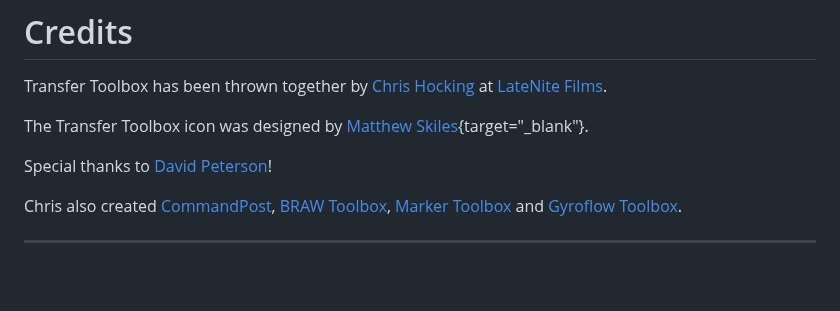
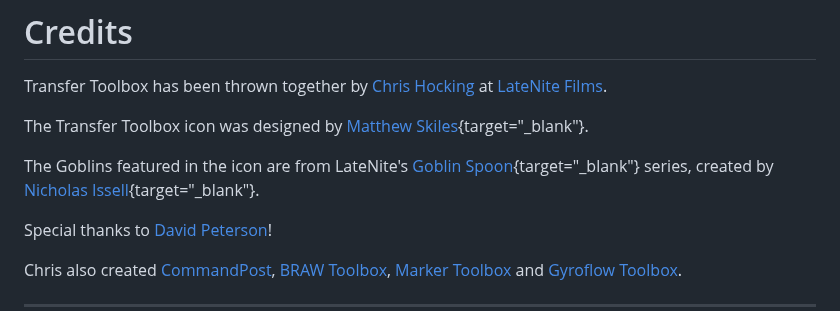
Before and after one commit to latenitefilms/TransferToolbox, a Markdown page: docs/credits.md, the part around the change. GitHub-like rendering; blank space fills up the shorter version.

Commit message:
Added Goblin Spoon credit

```diff
--- a/docs/credits.md
+++ b/docs/credits.md
@@ -3,6 +3,8 @@
 Transfer Toolbox has been thrown together by [Chris Hocking](https://github.com/latenitefilms) at [LateNite Films](https://latenitefilms.com).
 
 The Transfer Toolbox icon was designed by [Matthew Skiles](https://matthewskiles.com){target="_blank"}.
+
+The Goblins featured in the icon are from LateNite's [Goblin Spoon](https://latenitefilms.com/originals/goblin-spoon/){target="_blank"} series, created by [Nicholas Issell](https://www.imdb.com/name/nm6395828/){target="_blank"}.
 
 Special thanks to [David Peterson](https://github.com/randomeizer)!
 
```
